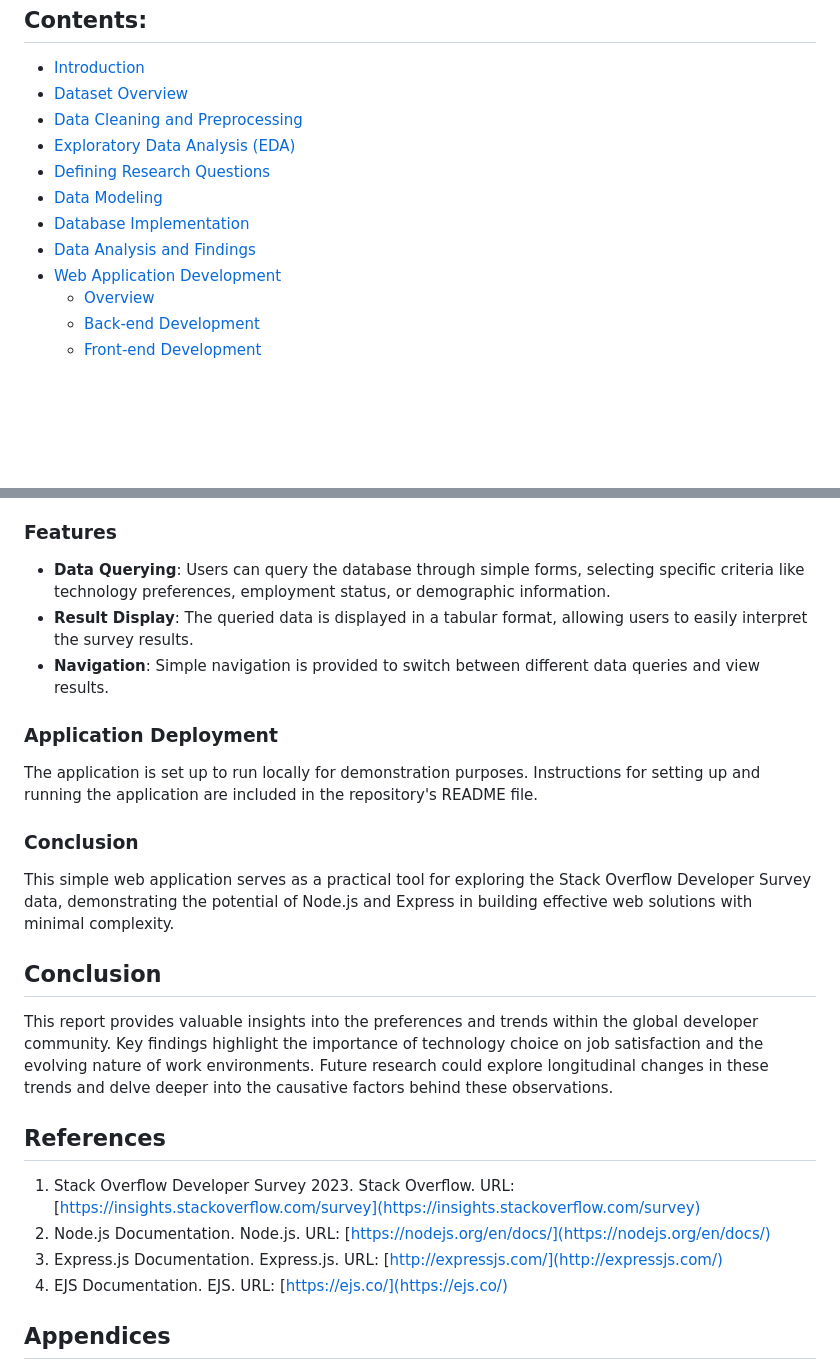
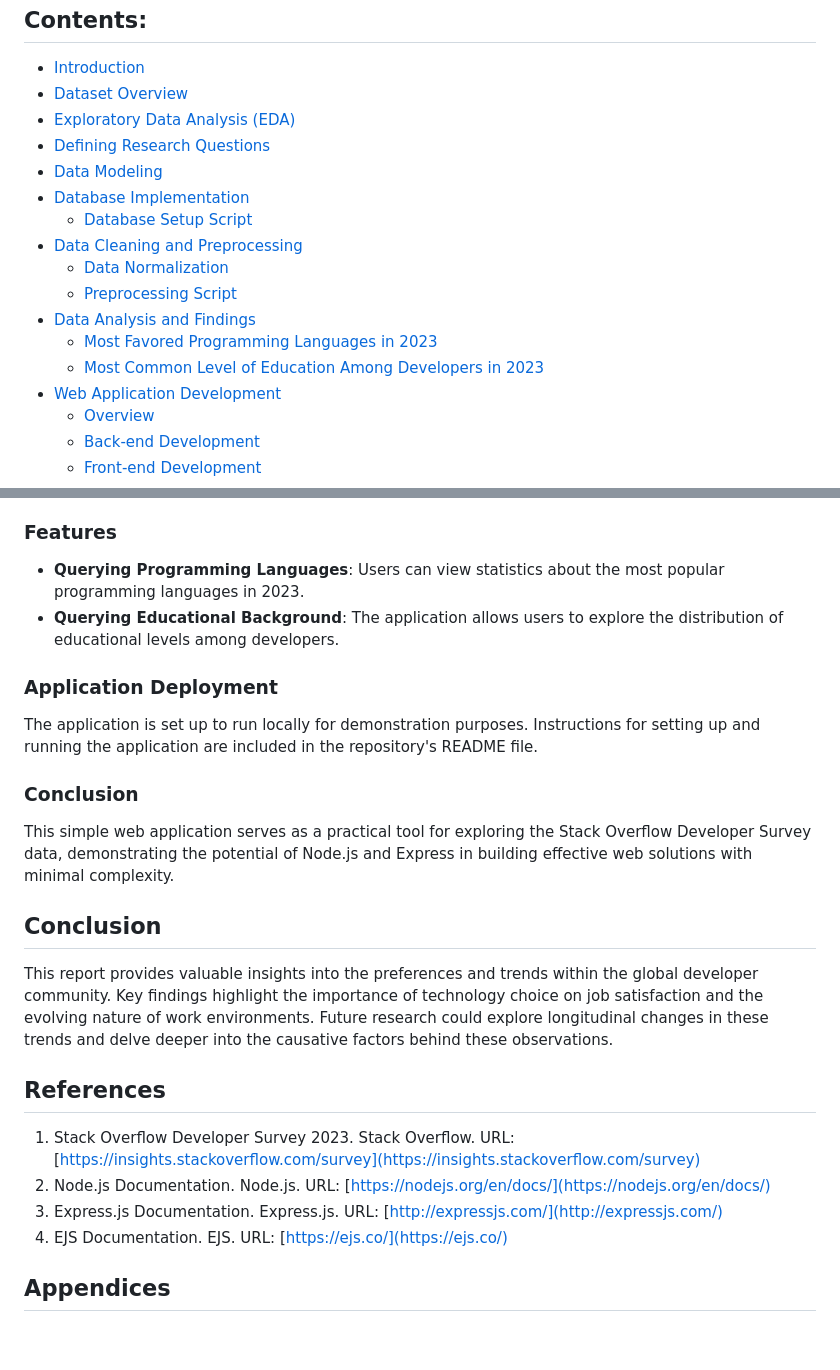
Before and after one commit to anurmatov/dadt, a Markdown page: midterm/final.md, 2 parts joined by grey strips. Drawn GitHub-style; blank space fills up the shorter version.

```diff
--- a/midterm/final.md
+++ b/midterm/final.md
@@ -10,12 +10,17 @@
 
 - [Introduction](#introduction)
 - [Dataset Overview](#dataset-overview)
-- [Data Cleaning and Preprocessing](#data-cleaning-and-preprocessing)
 - [Exploratory Data Analysis (EDA)](#exploratory-data-analysis-eda)
 - [Defining Research Questions](#defining-research-questions)
 - [Data Modeling](#data-modeling)
 - [Database Implementation](#database-implementation)
+  - [Database Setup Script](#database-setup-script)
+- [Data Cleaning and Preprocessing](#data-cleaning-and-preprocessing)
+  - [Data Normalization](#data-normalization)
+  - [Preprocessing Script](#preprocessing-script)
 - [Data Analysis and Findings](#data-analysis-and-findings)
+  - [Most Favored Programming Languages in 2023](#most-favored-programming-languages-in-2023)
+  - [Most Common Level of Education Among Developers in 2023](#most-common-level-of-education-among-developers-in-2023)
 - [Web Application Development](#web-application-development)
   - [Overview](#overview)
   - [Back-end Development](#back-end-development)
@@ -63,9 +141,8 @@ The back-end of the application was developed using Node.js and Express. It incl
 For the front-end, simple templating was used, employing Express's integrated template engine, EJS (Embedded JavaScript). This approach allowed for dynamically generating HTML pages based on the data retrieved from the back-end. The user interface includes basic forms and tables to facilitate data querying and display the results in a readable format.
 
 ### Features
-- **Data Querying**: Users can query the database through simple forms, selecting specific criteria like technology preferences, employment status, or demographic information.
-- **Result Display**: The queried data is displayed in a tabular format, allowing users to easily interpret the survey results.
-- **Navigation**: Simple navigation is provided to switch between different data queries and view results.
+- **Querying Programming Languages**: Users can view statistics about the most popular programming languages in 2023.
+- **Querying Educational Background**: The application allows users to explore the distribution of educational levels among developers.
 
 ### Application Deployment
 The application is set up to run locally for demonstration purposes. Instructions for setting up and running the application are included in the repository's README file.
@@ -73,8 +150,10 @@ The application is set up to run locally for demonstration purposes. Instruction
 ### Conclusion
 This simple web application serves as a practical tool for exploring the Stack Overflow Developer Survey data, demonstrating the potential of Node.js and Express in building effective web solutions with minimal complexity.
 
+
 ## Conclusion
 This report provides valuable insights into the preferences and trends within the global developer community. Key findings highlight the importance of technology choice on job satisfaction and the evolving nature of work environments. Future research could explore longitudinal changes in these trends and delve deeper into the causative factors behind these observations.
+
 
 ## References
 1. Stack Overflow Developer Survey 2023. Stack Overflow. URL: [https://insights.stackoverflow.com/survey](https://insights.stackoverflow.com/survey)
@@ -82,6 +161,7 @@ This report provides valuable insights into the preferences and trends within th
 3. Express.js Documentation. Express.js. URL: [http://expressjs.com/](http://expressjs.com/)
 4. EJS Documentation. EJS. URL: [https://ejs.co/](https://ejs.co/)
 
+
 ## Appendices
 Appendix A: SQL Scripts for Database Creation and Data Import
 Appendix B: Node.js Server Code
```
Also changed, not shown: other parts of midterm/final.md (+78 -5 lines), midterm/images/erd.jpg (added), 1 other file.
